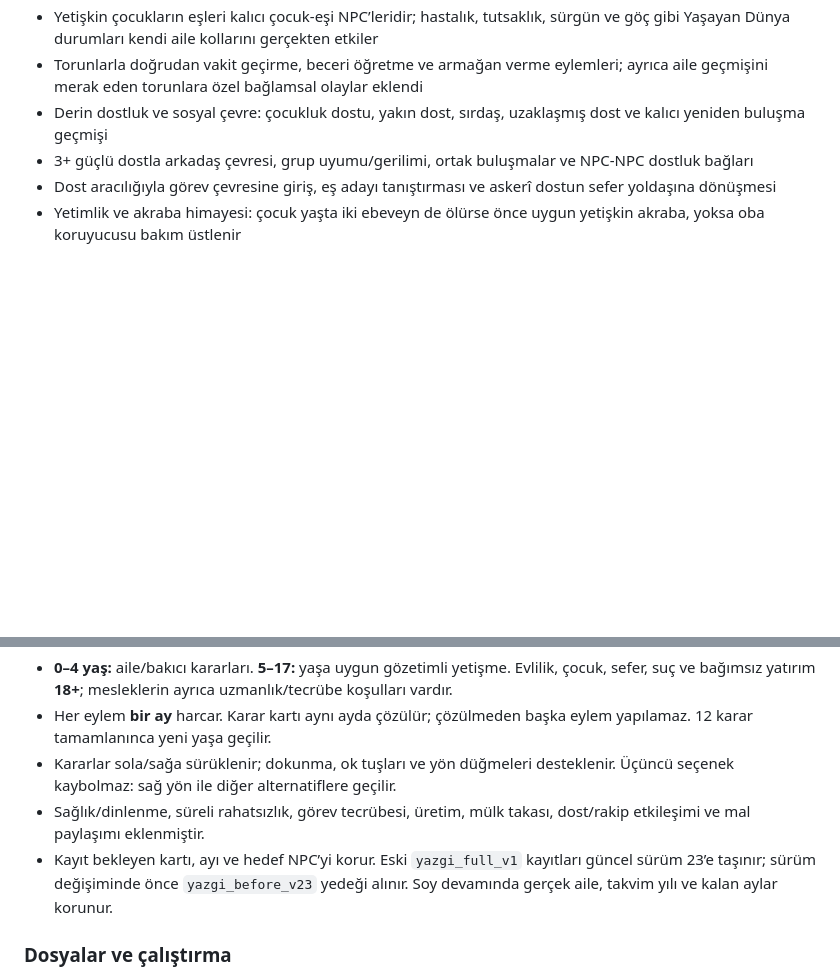
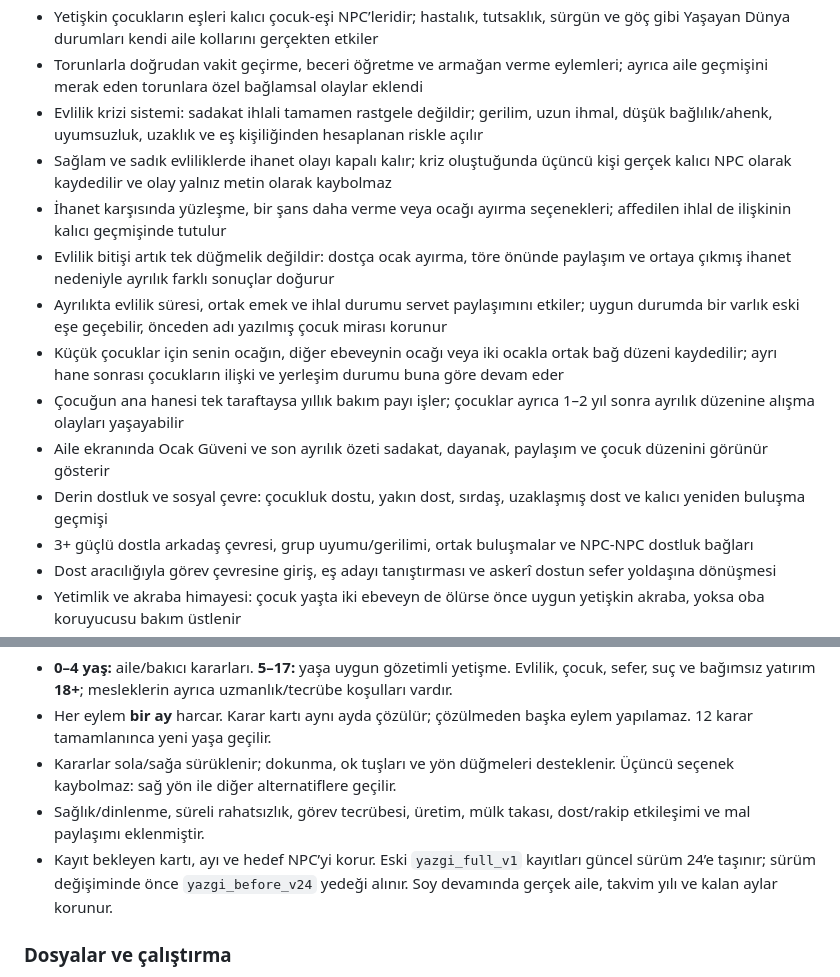
Before and after one commit to furkhans4o4-create/YAZGI, a Markdown page: README.md, 2 parts joined by grey strips. Drawn GitHub-style; blank space fills up the shorter version.

Commit message:
docs: document v24 marriage crisis and separation consequences

```diff
--- a/README.md
+++ b/README.md
@@ -38,6 +38,14 @@
 - Yetişkin çocuğun aile planı konuşulabilir ama çocuk sahibi olması zorlanmaz; kabul edilen plan yalnızca sonraki yıllardaki aile kurma ihtimalini etkiler
 - Yetişkin çocukların eşleri kalıcı çocuk-eşi NPC’leridir; hastalık, tutsaklık, sürgün ve göç gibi Yaşayan Dünya durumları kendi aile kollarını gerçekten etkiler
 - Torunlarla doğrudan vakit geçirme, beceri öğretme ve armağan verme eylemleri; ayrıca aile geçmişini merak eden torunlara özel bağlamsal olaylar eklendi
+- Evlilik krizi sistemi: sadakat ihlali tamamen rastgele değildir; gerilim, uzun ihmal, düşük bağlılık/ahenk, uyumsuzluk, uzaklık ve eş kişiliğinden hesaplanan riskle açılır
+- Sağlam ve sadık evliliklerde ihanet olayı kapalı kalır; kriz oluştuğunda üçüncü kişi gerçek kalıcı NPC olarak kaydedilir ve olay yalnız metin olarak kaybolmaz
+- İhanet karşısında yüzleşme, bir şans daha verme veya ocağı ayırma seçenekleri; affedilen ihlal de ilişkinin kalıcı geçmişinde tutulur
+- Evlilik bitişi artık tek düğmelik değildir: dostça ocak ayırma, töre önünde paylaşım ve ortaya çıkmış ihanet nedeniyle ayrılık farklı sonuçlar doğurur
+- Ayrılıkta evlilik süresi, ortak emek ve ihlal durumu servet paylaşımını etkiler; uygun durumda bir varlık eski eşe geçebilir, önceden adı yazılmış çocuk mirası korunur
+- Küçük çocuklar için senin ocağın, diğer ebeveynin ocağı veya iki ocakla ortak bağ düzeni kaydedilir; ayrı hane sonrası çocukların ilişki ve yerleşim durumu buna göre devam eder
+- Çocuğun ana hanesi tek taraftaysa yıllık bakım payı işler; çocuklar ayrıca 1–2 yıl sonra ayrılık düzenine alışma olayları yaşayabilir
+- Aile ekranında Ocak Güveni ve son ayrılık özeti sadakat, dayanak, paylaşım ve çocuk düzenini görünür gösterir
 - Derin dostluk ve sosyal çevre: çocukluk dostu, yakın dost, sırdaş, uzaklaşmış dost ve kalıcı yeniden buluşma geçmişi
 - 3+ güçlü dostla arkadaş çevresi, grup uyumu/gerilimi, ortak buluşmalar ve NPC-NPC dostluk bağları
 - Dost aracılığıyla görev çevresine giriş, eş adayı tanıştırması ve askerî dostun sefer yoldaşına dönüşmesi
@@ -89,7 +97,7 @@ Bu repo artık YAZGI'nın ana deposudur.
 - Her eylem **bir ay** harcar. Karar kartı aynı ayda çözülür; çözülmeden başka eylem yapılamaz. 12 karar tamamlanınca yeni yaşa geçilir.
 - Kararlar sola/sağa sürüklenir; dokunma, ok tuşları ve yön düğmeleri desteklenir. Üçüncü seçenek kaybolmaz: sağ yön ile diğer alternatiflere geçilir.
 - Sağlık/dinlenme, süreli rahatsızlık, görev tecrübesi, üretim, mülk takası, dost/rakip etkileşimi ve mal paylaşımı eklenmiştir.
-- Kayıt bekleyen kartı, ayı ve hedef NPC’yi korur. Eski `yazgi_full_v1` kayıtları güncel sürüm 23’e taşınır; sürüm değişiminde önce `yazgi_before_v23` yedeği alınır. Soy devamında gerçek aile, takvim yılı ve kalan aylar korunur.
+- Kayıt bekleyen kartı, ayı ve hedef NPC’yi korur. Eski `yazgi_full_v1` kayıtları güncel sürüm 24’e taşınır; sürüm değişiminde önce `yazgi_before_v24` yedeği alınır. Soy devamında gerçek aile, takvim yılı ve kalan aylar korunur.
 
 ### Dosyalar ve çalıştırma
 
```
